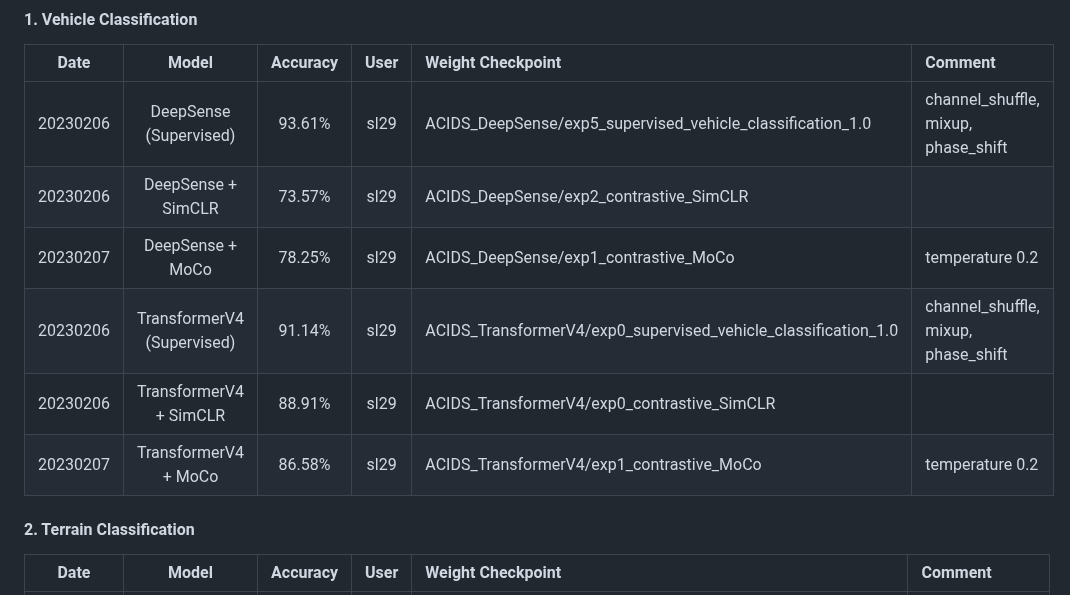
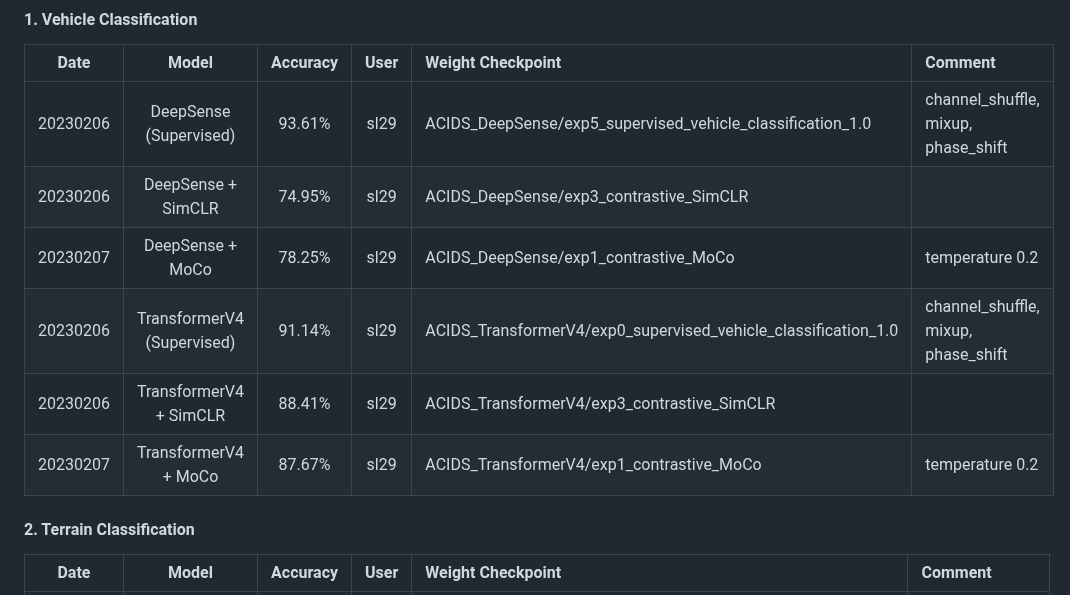
Before and after one commit to tomoyoshki/sensing-nn, a Markdown page: README.md, the part around the change. Rendered like a GitHub page.

```diff
--- a/README.md
+++ b/README.md
@@ -83,11 +83,11 @@ CUDA_VISIBLE_DEVICES=0 python3 test.py -dataset=Parkland -train_mode=contrastive
 |  Date       | Model |  Accuracy  | User | Weight Checkpoint   | Comment |
 | :---:       |    :----:     |   :----:   |      :---: |  :--- | :--- |
 | 20230206    | DeepSense (Supervised)     |  93.61%   | sl29 | ACIDS_DeepSense/exp5_supervised_vehicle_classification_1.0 | channel_shuffle, mixup, phase_shift |
-| 20230206    | DeepSense + SimCLR    |  73.57%   | sl29 | ACIDS_DeepSense/exp2_contrastive_SimCLR |  |
+| 20230206    | DeepSense + SimCLR    |  74.95%   | sl29 | ACIDS_DeepSense/exp3_contrastive_SimCLR |  |
 | 20230207    | DeepSense + MoCo |  78.25%   | sl29 | ACIDS_DeepSense/exp1_contrastive_MoCo | temperature 0.2 |
 | 20230206    | TransformerV4 (Supervised) |  91.14%   | sl29 | ACIDS_TransformerV4/exp0_supervised_vehicle_classification_1.0 | channel_shuffle, mixup, phase_shift |
-| 20230206    | TransformerV4 + SimCLR |  88.91%   | sl29 | ACIDS_TransformerV4/exp0_contrastive_SimCLR |  |
-| 20230207    | TransformerV4 + MoCo |  86.58%   | sl29 | ACIDS_TransformerV4/exp1_contrastive_MoCo | temperature 0.2 |
+| 20230206    | TransformerV4 + SimCLR |  88.41%   | sl29 | ACIDS_TransformerV4/exp3_contrastive_SimCLR |  |
+| 20230207    | TransformerV4 + MoCo |  87.67%   | sl29 | ACIDS_TransformerV4/exp1_contrastive_MoCo | temperature 0.2 |
 
 #### 2. Terrain Classification
 |  Date       | Model |  Accuracy  | User | Weight Checkpoint   | Comment |
```
